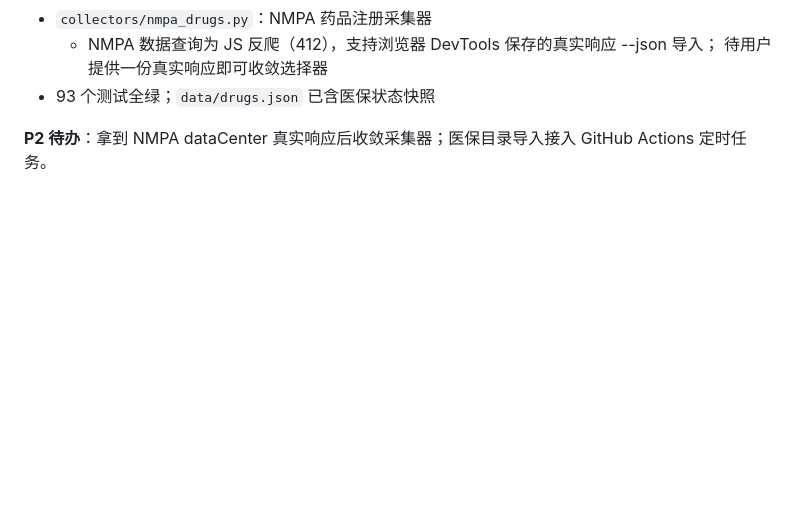
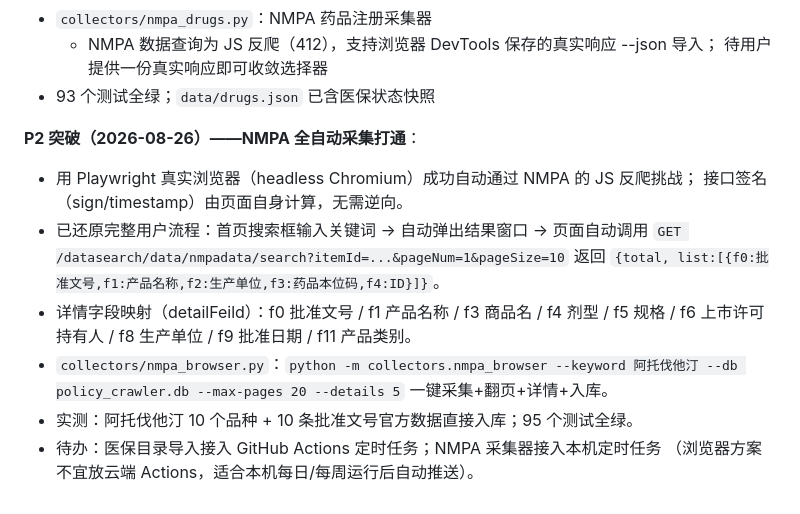
Before and after one commit to yuwzz0210/drug-tool, a Markdown page: docs/数据库建设方案-可行性评估与落地路线.md, the part around the change. Drawn GitHub-style; blank space fills up the shorter version.

Commit message:
docs: NMPA fully-automated collection breakthrough [skip ci]

```diff
--- a/docs/数据库建设方案-可行性评估与落地路线.md
+++ b/docs/数据库建设方案-可行性评估与落地路线.md
@@ -167,4 +167,16 @@ PostgreSQL/SQLite 作为本地主库 → 每日 ETL 输出 `data/drugs.json`、`
     待用户提供一份真实响应即可收敛选择器
 - 93 个测试全绿；`data/drugs.json` 已含医保状态快照
 
-**P2 待办**：拿到 NMPA dataCenter 真实响应后收敛采集器；医保目录导入接入 GitHub Actions 定时任务。
+**P2 突破（2026-08-26）——NMPA 全自动采集打通**：
+- 用 Playwright 真实浏览器（headless Chromium）成功自动通过 NMPA 的 JS 反爬挑战；
+  接口签名（sign/timestamp）由页面自身计算，无需逆向。
+- 已还原完整用户流程：首页搜索框输入关键词 → 自动弹出结果窗口 →
+  页面自动调用 `GET /datasearch/data/nmpadata/search?itemId=...&pageNum=1&pageSize=10`
+  返回 `{total, list:[{f0:批准文号,f1:产品名称,f2:生产单位,f3:药品本位码,f4:ID}]}`。
+- 详情字段映射（detailFeild）：f0 批准文号 / f1 产品名称 / f3 商品名 / f4 剂型 /
+  f5 规格 / f6 上市许可持有人 / f8 生产单位 / f9 批准日期 / f11 产品类别。
+- `collectors/nmpa_browser.py`：`python -m collectors.nmpa_browser --keyword 阿托伐他汀
+  --db policy_crawler.db --max-pages 20 --details 5` 一键采集+翻页+详情+入库。
+- 实测：阿托伐他汀 10 个品种 + 10 条批准文号官方数据直接入库；95 个测试全绿。
+- 待办：医保目录导入接入 GitHub Actions 定时任务；NMPA 采集器接入本机定时任务
+  （浏览器方案不宜放云端 Actions，适合本机每日/每周运行后自动推送）。
```
